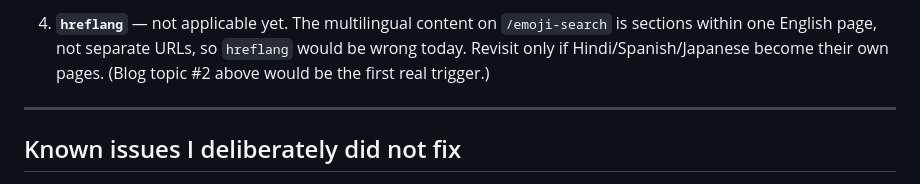
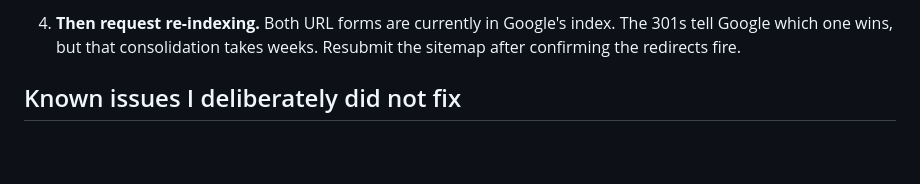
Before and after one commit to its-sambhav/emojicircle.com, a Markdown page: SEO-PLAN.md, the part around one of its changes. Drawn GitHub-style; blank space fills up the shorter version.

```diff
--- a/SEO-PLAN.md
+++ b/SEO-PLAN.md
@@ -124,11 +82,7 @@ memory, and neither should anyone else.
 
-4. **`hreflang`** — not applicable yet. The multilingual content on
-   `/emoji-search` is sections within one English page, not separate URLs, so
-   `hreflang` would be wrong today. Revisit only if Hindi/Spanish/Japanese
-   become their own pages. (Blog topic #2 above would be the first real
-   trigger.)
-
----
+4. **Then request re-indexing.** Both URL forms are currently in Google's
+   index. The 301s tell Google which one wins, but that consolidation takes
+   weeks. Resubmit the sitemap after confirming the redirects fire.
 
 ## Known issues I deliberately did not fix
 
```
Also changed, not shown: other parts of SEO-PLAN.md (+56 -98 lines).
